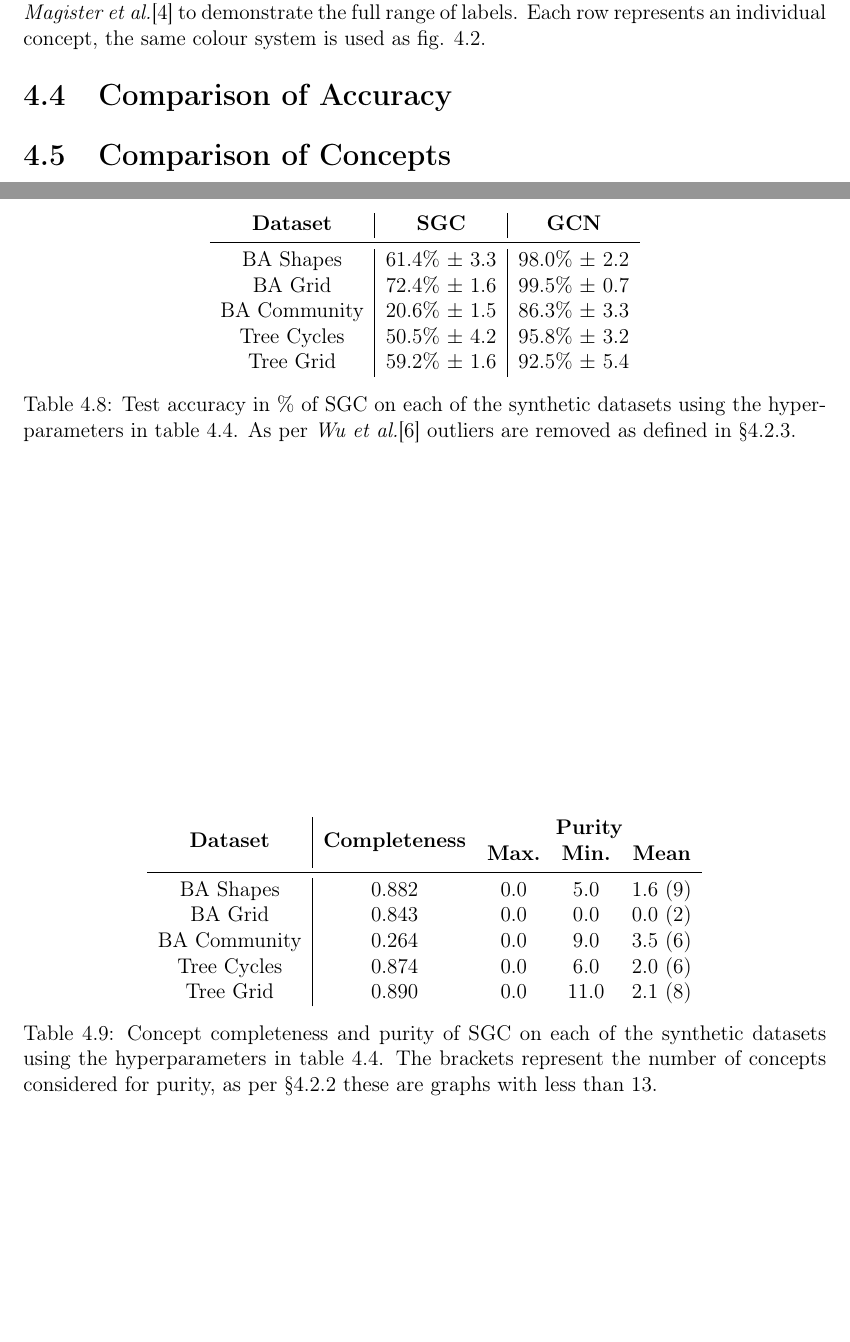
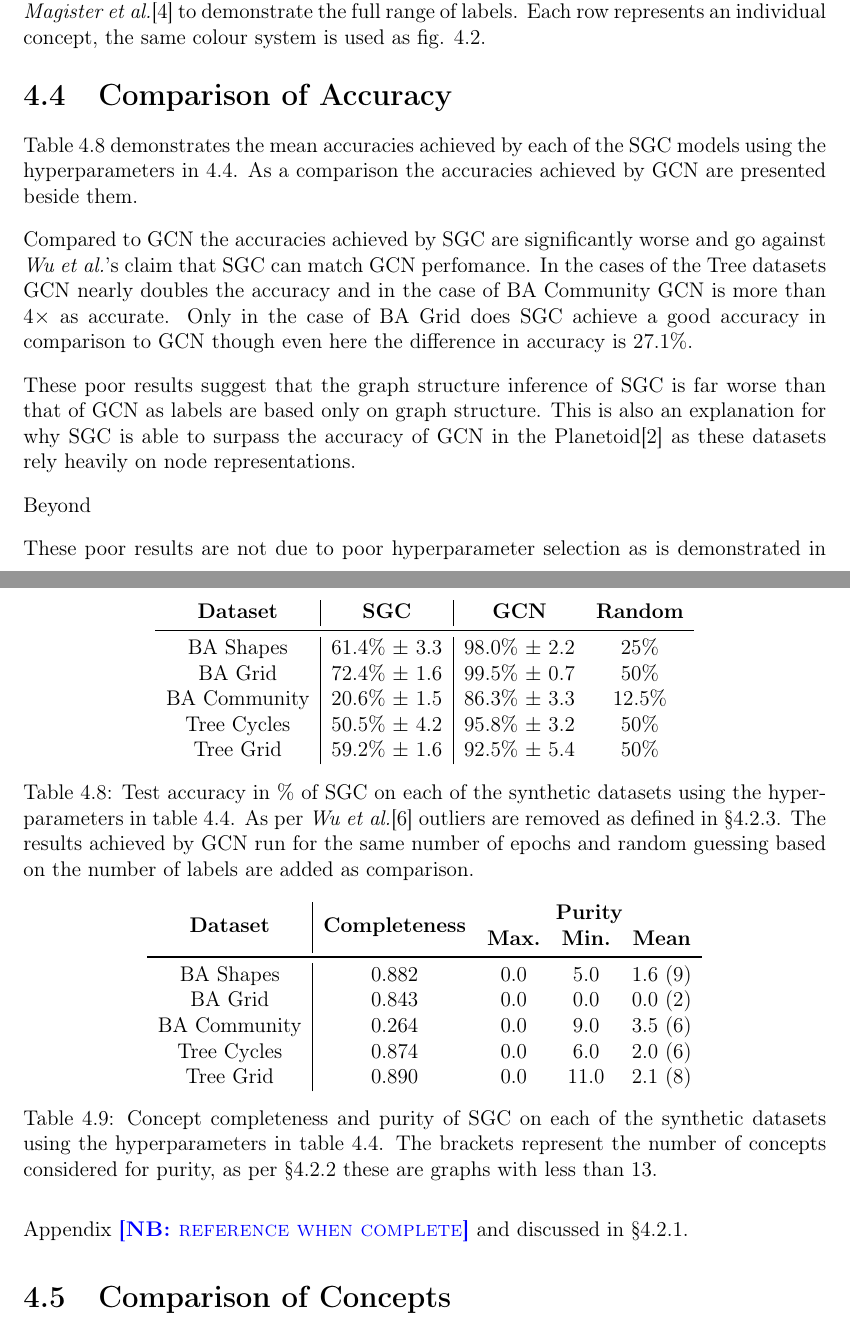
Before and after one commit to skyepurchase/Simplified_GNN_Concepts, a LaTeX thesis (diss/main.tex, which reads diss/chapters/evaluation.tex, diss/tables/SGC-acc.tex): two parts of pages 37 and 38 of 47, joined at a grey line, cut so that both start at the same text, the shorter picture padded with empty space. Compiled offline with pdfLaTeX.

Commit message:
Start of accuracy analysis

```diff
--- a/diss/chapters/evaluation.tex
+++ b/diss/chapters/evaluation.tex
@@ -215,6 +216,21 @@ Examples of the other synthetic and real datasets is available in Appendix \note
 \label{sec:comp-acc}
 \input{tables/SGC-acc}
 
+Table \ref{tab:SGC-acc} demonstrates the mean accuracies achieved by each of the SGC models using the hyperparameters in \ref{tab:SGC-params}.
+As a comparison the accuracies achieved by GCN are presented beside them.
+
+Compared to GCN the accuracies achieved by SGC are significantly worse and go against \textit{Wu et al.}'s claim that SGC can match GCN perfomance.
+In the cases of the Tree datasets GCN nearly doubles the accuracy and in the case of BA Community GCN is more than $4\times$ as accurate.
+Only in the case of BA Grid does SGC achieve a good accuracy in comparison to GCN though even here the difference in accuracy is $27.1$\%.
+
+These poor results suggest that the graph structure inference of SGC is far worse than that of GCN as labels are based only on graph structure.
+This is also an explanation for why SGC is able to surpass the accuracy of GCN in the Planetoid\cite{Fey/Lenssen/2019} as these datasets rely heavily on node representations.
+
+Beyond
+
+These poor results are not due to poor hyperparameter selection as is demonstrated in Appendix \note{reference when complete} and discussed in \Sref{sec:hyperparameters}.
+
+
 \section{Comparison of Concepts}
 \label{sec:comp-concept}
 \input{tables/SGC-concepts}
--- a/diss/tables/SGC-acc.tex
+++ b/diss/tables/SGC-acc.tex
@@ -1,14 +1,14 @@
 \begin{table}
     \centering
-    \begin{tabular}{c|c|c}
-        \textbf{Dataset} & \textbf{SGC} & \textbf{GCN} \\
+    \begin{tabular}{c|c|cc}
+        \textbf{Dataset} & \textbf{SGC} & \textbf{GCN} & \textbf{Random} \\
         \midrule
-        BA Shapes       & 61.4\% $\pm$ 3.3 & 98.0\% $\pm$ 2.2\\
-        BA Grid         & 72.4\% $\pm$ 1.6 & 99.5\% $\pm$ 0.7\\
-        BA Community    & 20.6\% $\pm$ 1.5 & 86.3\% $\pm$ 3.3\\
-        Tree Cycles     & 50.5\% $\pm$ 4.2 & 95.8\% $\pm$ 3.2\\
-        Tree Grid       & 59.2\% $\pm$ 1.6 & 92.5\% $\pm$ 5.4\\
+        BA Shapes       & 61.4\% $\pm$ 3.3 & 98.0\% $\pm$ 2.2 & 25\% \\
+        BA Grid         & 72.4\% $\pm$ 1.6 & 99.5\% $\pm$ 0.7 & 50\% \\
+        BA Community    & 20.6\% $\pm$ 1.5 & 86.3\% $\pm$ 3.3 & 12.5\% \\
+        Tree Cycles     & 50.5\% $\pm$ 4.2 & 95.8\% $\pm$ 3.2 & 50\% \\
+        Tree Grid       & 59.2\% $\pm$ 1.6 & 92.5\% $\pm$ 5.4 & 50\% \\
     \end{tabular}
-    \caption{Test accuracy in \% of SGC on each of the synthetic datasets using the hyperparameters in table \ref{tab:SGC-params}. As per \textit{Wu et al.}\cite{wu2019simplifying} outliers are removed as defined in \Sref{sec:reporting}.}
+    \caption{Test accuracy in \% of SGC on each of the synthetic datasets using the hyperparameters in table \ref{tab:SGC-params}. As per \textit{Wu et al.}\cite{wu2019simplifying} outliers are removed as defined in \Sref{sec:reporting}. The results achieved by GCN run for the same number of epochs and random guessing based on the number of labels are added as comparison.}
     \label{tab:SGC-acc}
 \end{table}
```
Also changed, not shown: diss/chapters/evaluation.tex (1 more changed lines).
